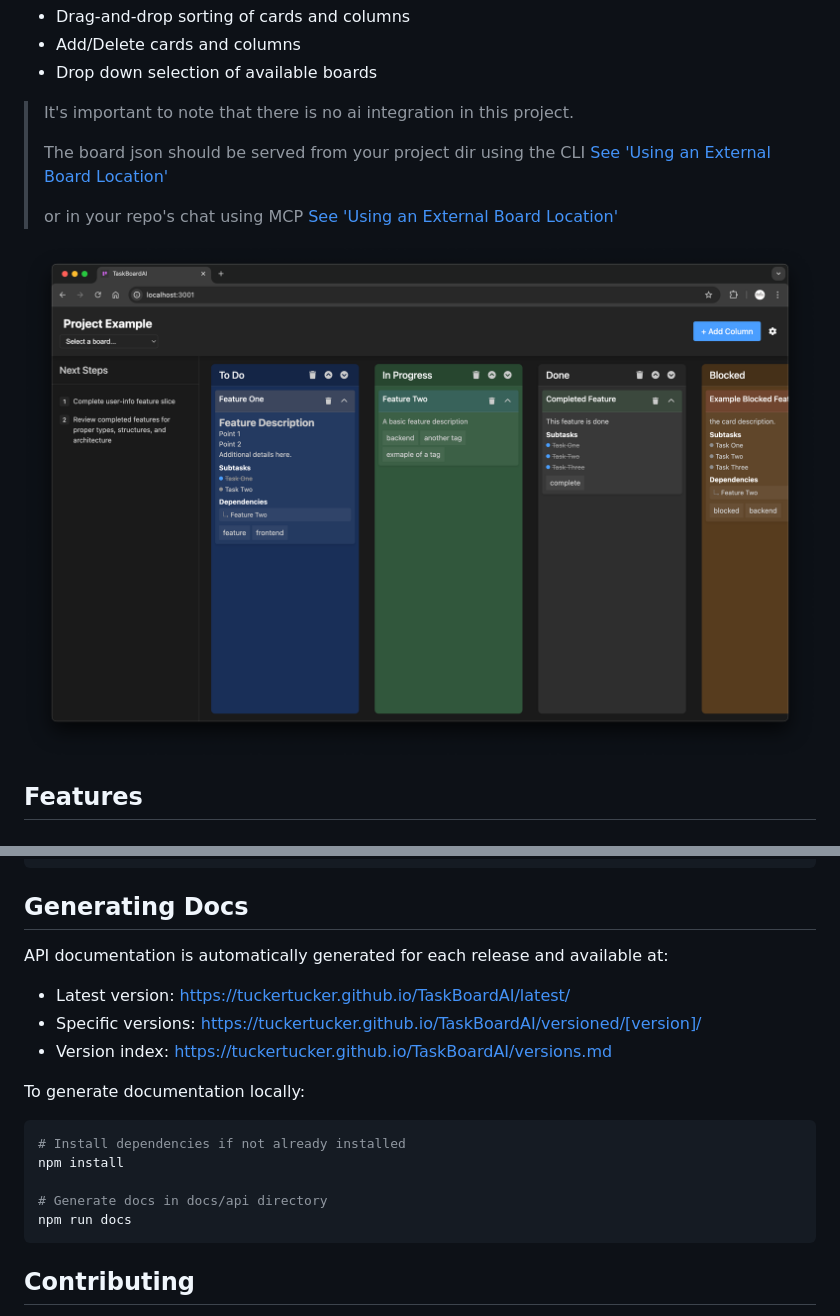
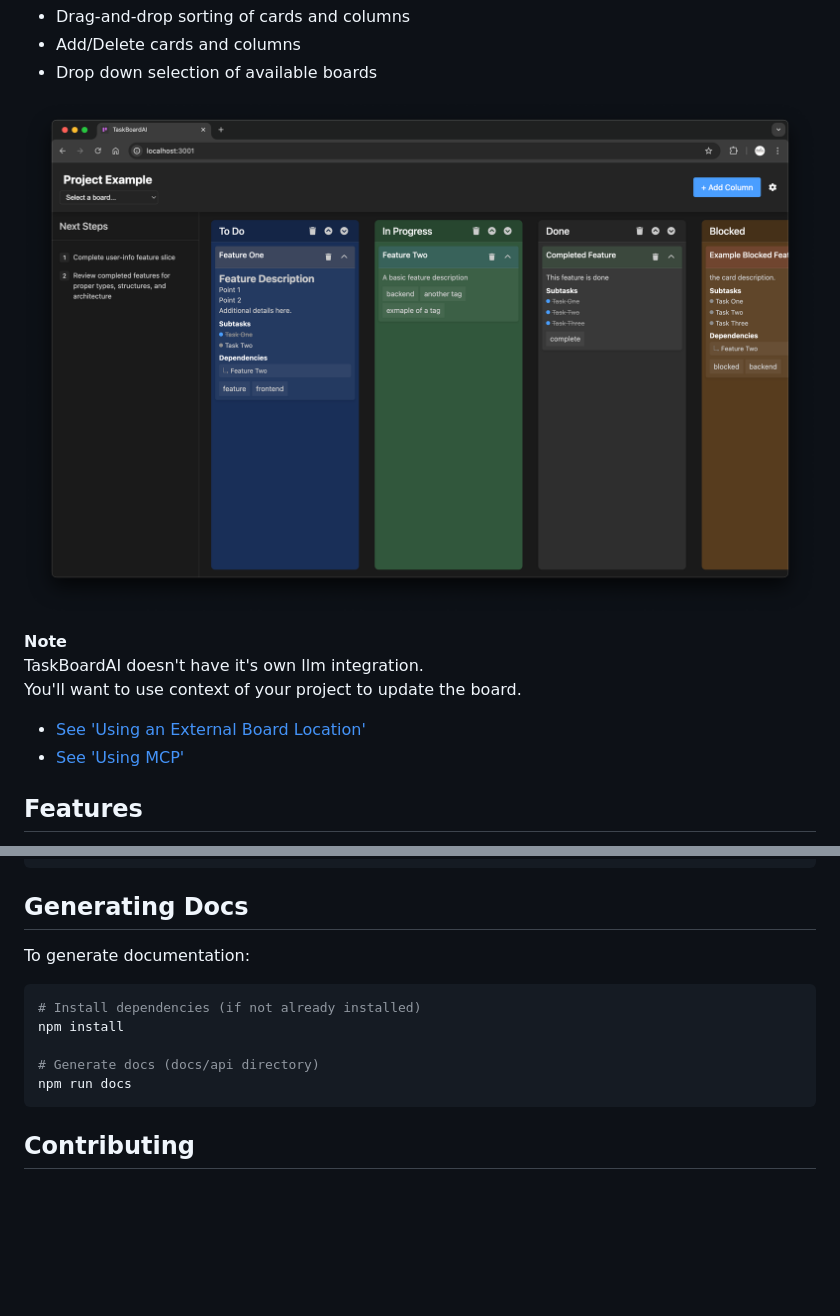
Before and after one commit to TuckerTucker/TaskBoardAI, a Markdown page: README.md, 2 parts joined by grey strips. Drawn GitHub-style; blank space fills up the shorter version.

Commit message:
docs(readme): - Clarified 'No AI' note - Removed mention of auto docs generation and hosting.

````diff
--- a/README.md
+++ b/README.md
@@ -12,17 +12,15 @@ HIL Features:
 - Add/Delete cards and columns
 - Drop down selection of available boards
 
-
-> It's important to note that there is no ai integration in this project.
->
-> The board json should be served from your project dir using the CLI
-> [See 'Using an External Board Location'](#using-an-external-board-location)
->
-> or in your repo's chat using MCP
-> [See 'Using an External Board Location'](#using-an-external-board-location)
+![TaskBoardAI Screenshot](docs/images/taskboardai.png)
 
 
-![TaskBoardAI Screenshot](docs/images/taskboardai.png)
+**Note** <br>
+TaskBoardAI doesn't have it's own llm integration. <br>
+You'll want to use context of your project to update the board. <br>
+- [See 'Using an External Board Location'](#using-an-external-board-location)
+- [See 'Using MCP'](#mcp-server-for-ai-integration)
+
 
 ## Features
 
@@ -173,17 +171,12 @@ npm test -- tests/integration
 
 ## Generating Docs
 
-API documentation is automatically generated for each release and available at:
-- Latest version: https://tuckertucker.github.io/TaskBoardAI/latest/
-- Specific versions: https://tuckertucker.github.io/TaskBoardAI/versioned/[version]/
-- Version index: https://tuckertucker.github.io/TaskBoardAI/versions.md
-
-To generate documentation locally:
+To generate documentation:
 ```bash
-# Install dependencies if not already installed
+# Install dependencies (if not already installed)
 npm install
 
-# Generate docs in docs/api directory
+# Generate docs (docs/api directory)
 npm run docs
 ```
 
````
